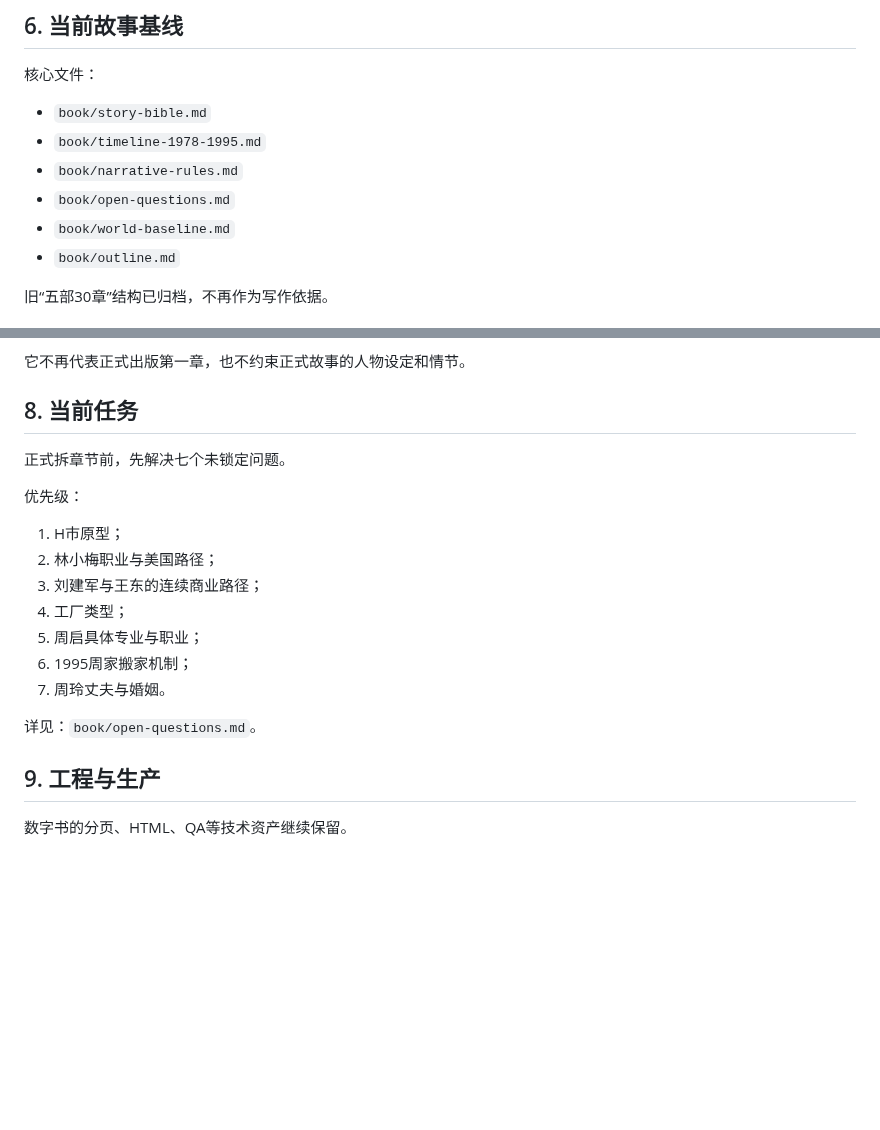
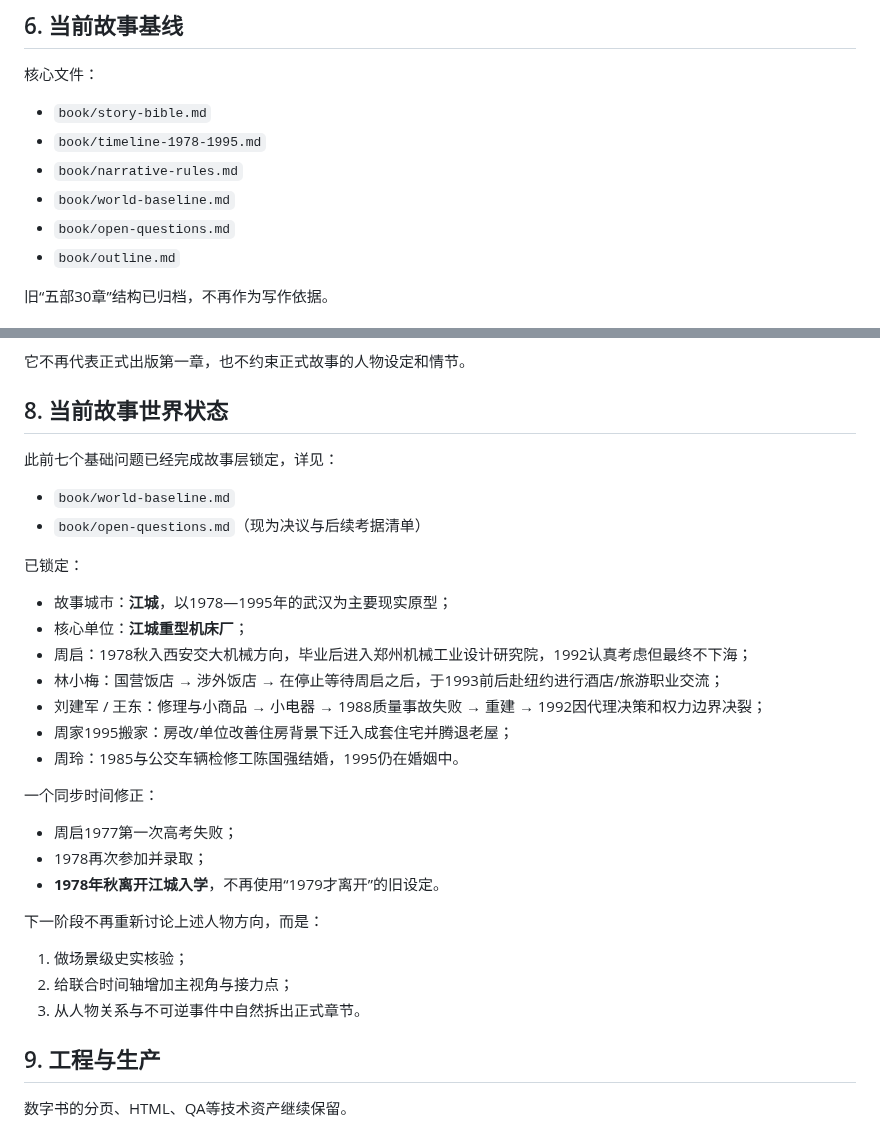
Before and after one commit to sunkai-hit/80-s, a Markdown page: PROJECT.md, 2 parts joined by grey strips. Drawn GitHub-style; blank space fills up the shorter version.

Commit message:
docs: finalize resolved world baseline in project file

```diff
--- a/PROJECT.md
+++ b/PROJECT.md
@@ -61,8 +61,8 @@
 - `book/story-bible.md`
 - `book/timeline-1978-1995.md`
 - `book/narrative-rules.md`
+- `book/world-baseline.md`
 - `book/open-questions.md`
-- `book/world-baseline.md`
 - `book/outline.md`
 
 旧“五部30章”结构已归档，不再作为写作依据。
@@ -81,20 +81,30 @@
 
 它不再代表正式出版第一章，也不约束正式故事的人物设定和情节。
 
-## 8. 当前任务
+## 8. 当前故事世界状态
 
-正式拆章节前，先解决七个未锁定问题。
+此前七个基础问题已经完成故事层锁定，详见：
+- `book/world-baseline.md`
+- `book/open-questions.md`（现为决议与后续考据清单）
 
-优先级：
-1. H市原型；
-2. 林小梅职业与美国路径；
-3. 刘建军与王东的连续商业路径；
-4. 工厂类型；
-5. 周启具体专业与职业；
-6. 1995周家搬家机制；
-7. 周玲丈夫与婚姻。
+已锁定：
+- 故事城市：**江城**，以1978—1995年的武汉为主要现实原型；
+- 核心单位：**江城重型机床厂**；
+- 周启：1978秋入西安交大机械方向，毕业后进入郑州机械工业设计研究院，1992认真考虑但最终不下海；
+- 林小梅：国营饭店 → 涉外饭店 → 在停止等待周启之后，于1993前后赴纽约进行酒店/旅游职业交流；
+- 刘建军 / 王东：修理与小商品 → 小电器 → 1988质量事故失败 → 重建 → 1992因代理决策和权力边界决裂；
+- 周家1995搬家：房改/单位改善住房背景下迁入成套住宅并腾退老屋；
+- 周玲：1985与公交车辆检修工陈国强结婚，1995仍在婚姻中。
 
-详见：`book/open-questions.md`。
+一个同步时间修正：
+- 周启1977第一次高考失败；
+- 1978再次参加并录取；
+- **1978年秋离开江城入学**，不再使用“1979才离开”的旧设定。
+
+下一阶段不再重新讨论上述人物方向，而是：
+1. 做场景级史实核验；
+2. 给联合时间轴增加主视角与接力点；
+3. 从人物关系与不可逆事件中自然拆出正式章节。
 
 ## 9. 工程与生产
 
```
